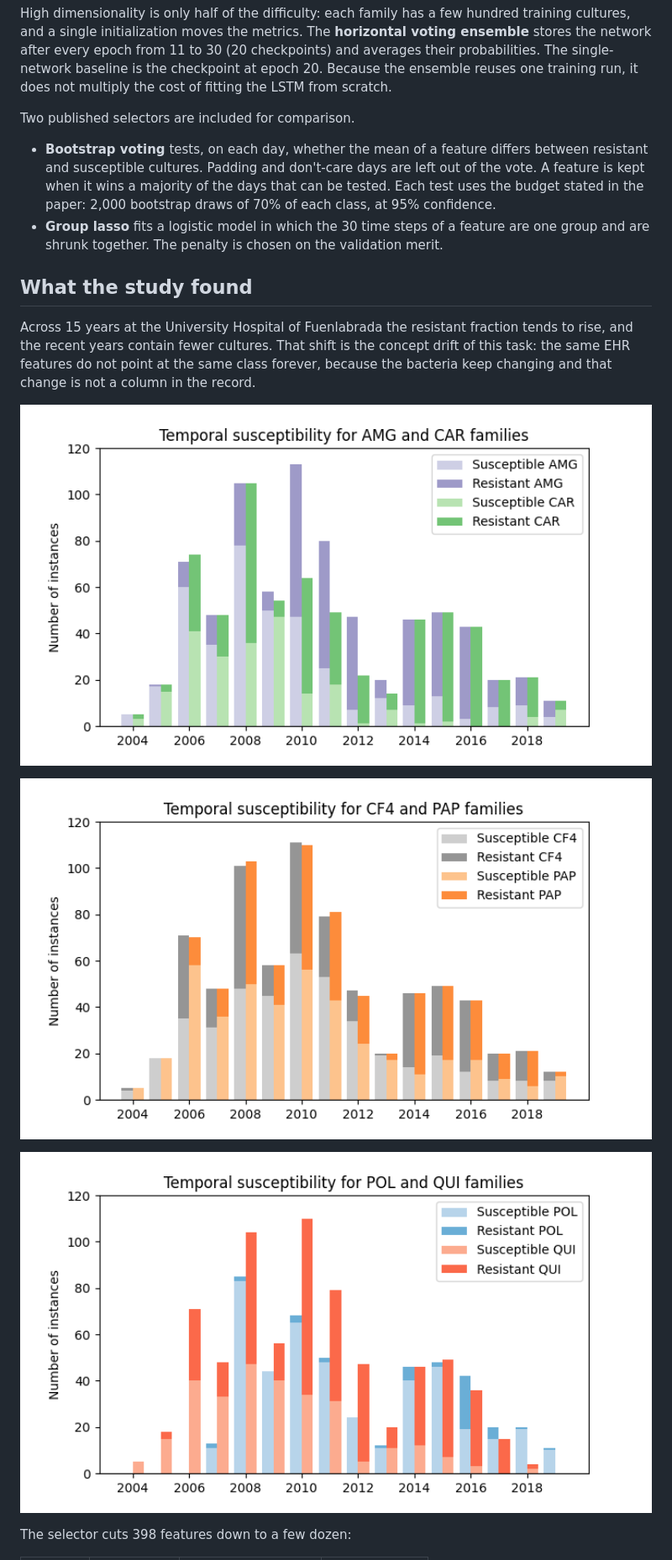
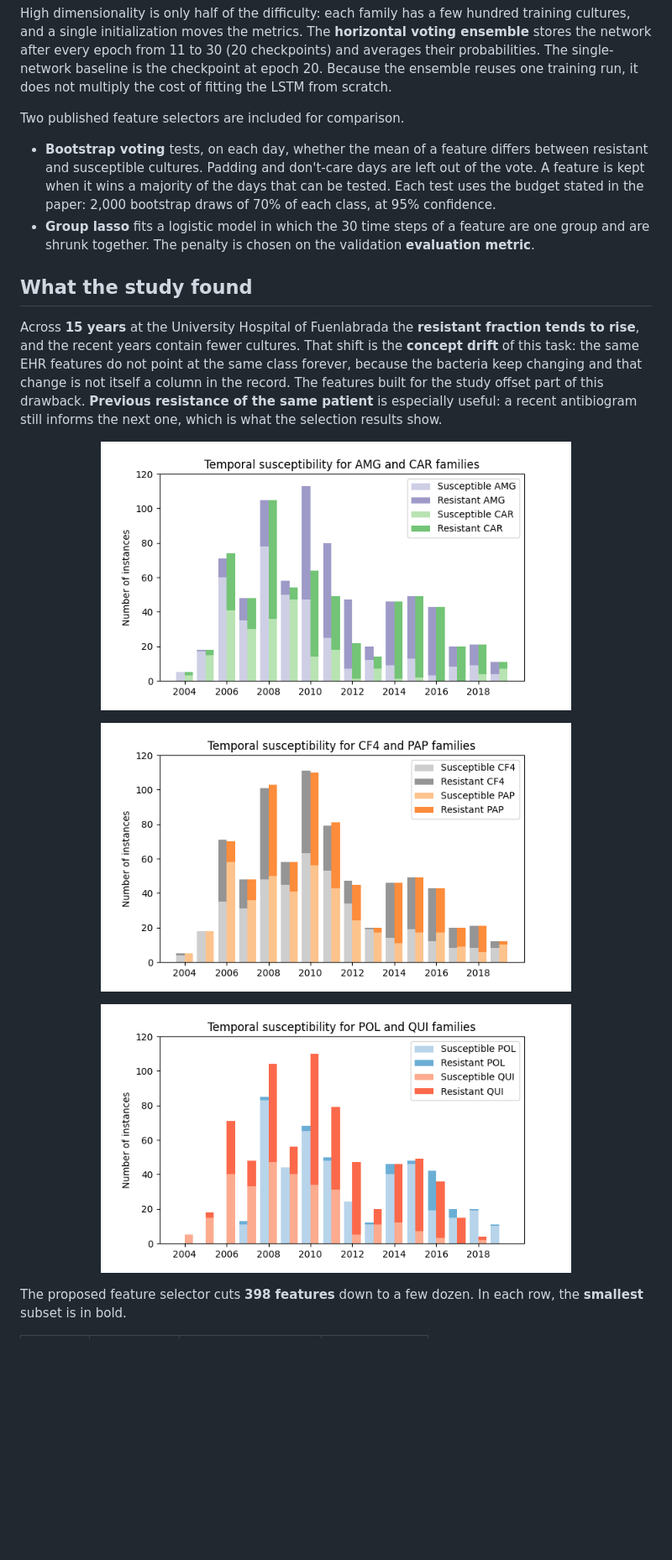
Before and after one commit to alvarhc2/amr_prediction_ehr_time_series, a Markdown page: README.md, the part around one of its changes. Shown at 84% size. Rendered like a GitHub page; blank space fills up the shorter version.

```diff
--- a/README.md
+++ b/README.md
@@ -64,24 +78,24 @@ A recursive split keeps the half of the range with the higher mean performance a
 
 High dimensionality is only half of the difficulty: each family has a few hundred training cultures, and a single initialization moves the metrics. The **horizontal voting ensemble** stores the network after every epoch from 11 to 30 (20 checkpoints) and averages their probabilities. The single-network baseline is the checkpoint at epoch 20. Because the ensemble reuses one training run, it does not multiply the cost of fitting the LSTM from scratch.
 
-Two published selectors are included for comparison.
+Two published feature selectors are included for comparison.
 
 - **Bootstrap voting** tests, on each day, whether the mean of a feature differs between resistant and susceptible cultures. Padding and don't-care days are left out of the vote. A feature is kept when it wins a majority of the days that can be tested. Each test uses the budget stated in the paper: 2,000 bootstrap draws of 70% of each class, at 95% confidence.
-- **Group lasso** fits a logistic model in which the 30 time steps of a feature are one group and are shrunk together. The penalty is chosen on the validation merit.
+- **Group lasso** fits a logistic model in which the 30 time steps of a feature are one group and are shrunk together. The penalty is chosen on the validation **evaluation metric**.
 
 ## What the study found
 
-Across 15 years at the University Hospital of Fuenlabrada the resistant fraction tends to rise, and the recent years contain fewer cultures. That shift is the concept drift of this task: the same EHR features do not point at the same class forever, because the bacteria keep changing and that change is not a column in the record.
+Across **15 years** at the University Hospital of Fuenlabrada the **resistant fraction tends to rise**, and the recent years contain fewer cultures. That shift is the **concept drift** of this task: the same EHR features do not point at the same class forever, because the bacteria keep changing and that change is not itself a column in the record. The features built for the study offset part of this drawback. **Previous resistance of the same patient** is especially useful: a recent antibiogram still informs the next one, which is what the selection results show.
 
 <p align="center">
-  <img src="docs/figures/sen_res_plot_amg_car.png" alt="Susceptible and resistant cultures over time for AMG and CAR" width="780">
+  <img src="docs/figures/sen_res_plot_amg_car.png" alt="Susceptible and resistant cultures over time for AMG and CAR" width="560">
 </p>
 <p align="center">
-  <img src="docs/figures/sen_res_plot_cf4_pap.png" alt="Susceptible and resistant cultures over time for CF4 and PAP" width="780">
+  <img src="docs/figures/sen_res_plot_cf4_pap.png" alt="Susceptible and resistant cultures over time for CF4 and PAP" width="560">
 </p>
 <p align="center">
-  <img src="docs/figures/sen_res_plot_pol_qui.png" alt="Susceptible and resistant cultures over time for POL and QUI" width="780">
+  <img src="docs/figures/sen_res_plot_pol_qui.png" alt="Susceptible and resistant cultures over time for POL and QUI" width="560">
 </p>
 
-The selector cuts 398 features down to a few dozen:
+The proposed feature selector cuts **398 features** down to a few dozen. In each row, the **smallest** subset is in bold.
 
```
Also changed, not shown: other parts of README.md (+67 -31 lines), docs/figures/multivariate_time_series.gif (added), 3 other files.
